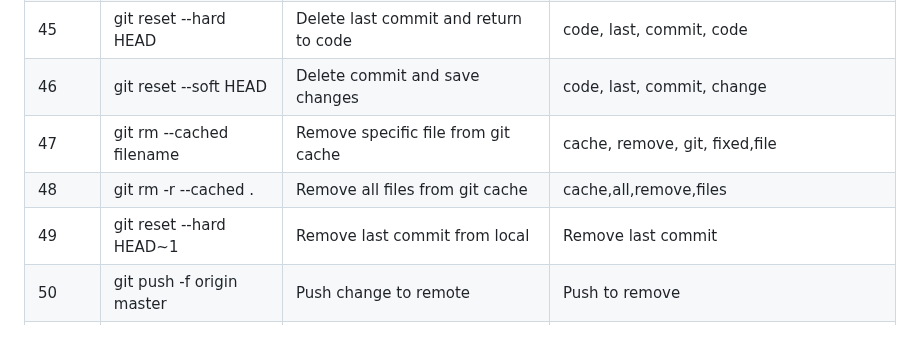
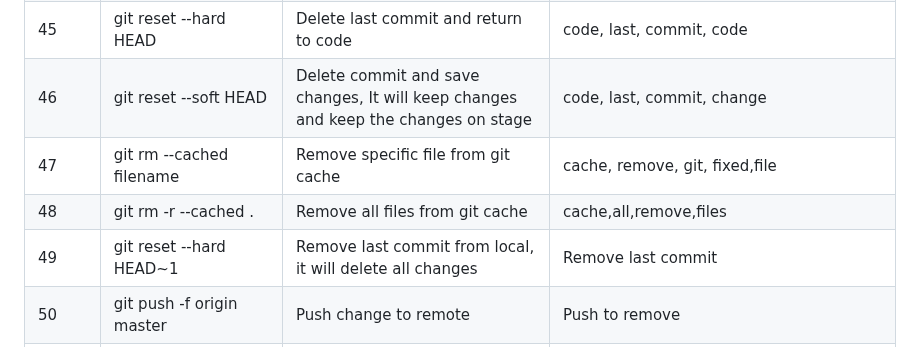
Before and after one commit to anisurrahmansagor/git-cheat-sheet, a Markdown page: README.md, the part around the change. GitHub-like rendering.

```diff
--- a/README.md
+++ b/README.md
@@ -239,7 +239,7 @@
             </tr><tr role="row" class="even">
                 <td class="sorting_1">46</td>
                 <td>git reset --soft HEAD</td>
-                <td>Delete commit and save changes</td>
+                <td>Delete commit and save changes, It will keep changes and keep the changes on stage</td>
                 <td>code, last, commit, change</td>
             </tr><tr id="bottom" role="row" class="odd">
                 <td class="sorting_1">47</td>
@@ -254,7 +254,7 @@
             </tr><tr role="row" class="odd">
                 <td class="sorting_1">49</td>
                 <td>git reset --hard HEAD~1</td>
-                <td>Remove last commit from local</td>
+                <td>Remove last commit from local, it will delete all changes</td>
                 <td>Remove last commit</td>
             </tr>
             <tr role="row" class="even">
```
